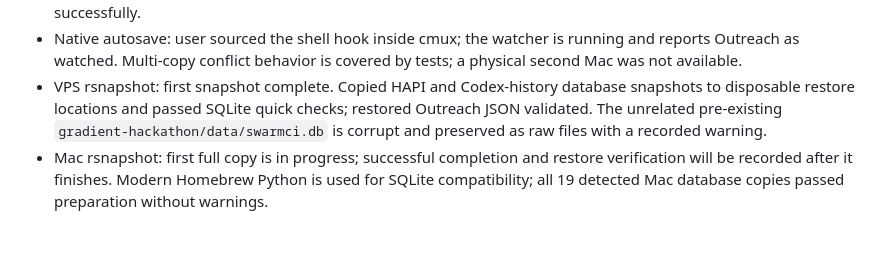
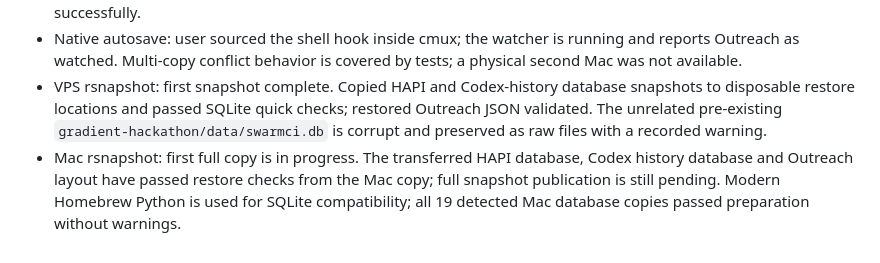
Before and after one commit to drPod/vps-workspaces, a Markdown page: docs/VERIFICATION.md, the part around the change. Drawn GitHub-style.

```diff
--- a/docs/VERIFICATION.md
+++ b/docs/VERIFICATION.md
@@ -54,4 +54,4 @@ Not yet exercised: IDE file-editing collaboration/conflict handling, arbitrary t
 - HAPI code-server workspace: actual Codex output plus two live previews, three tabs after reload, two isolated viewers, resize and unauthenticated rejection passed. Existing Outreach repeated the browser checks successfully.
 - Native autosave: user sourced the shell hook inside cmux; the watcher is running and reports Outreach as watched. Multi-copy conflict behavior is covered by tests; a physical second Mac was not available.
 - VPS rsnapshot: first snapshot complete. Copied HAPI and Codex-history database snapshots to disposable restore locations and passed SQLite quick checks; restored Outreach JSON validated. The unrelated pre-existing `gradient-hackathon/data/swarmci.db` is corrupt and preserved as raw files with a recorded warning.
-- Mac rsnapshot: first full copy is in progress; successful completion and restore verification will be recorded after it finishes. Modern Homebrew Python is used for SQLite compatibility; all 19 detected Mac database copies passed preparation without warnings.
+- Mac rsnapshot: first full copy is in progress. The transferred HAPI database, Codex history database and Outreach layout have passed restore checks from the Mac copy; full snapshot publication is still pending. Modern Homebrew Python is used for SQLite compatibility; all 19 detected Mac database copies passed preparation without warnings.
```
Also changed, not shown: docs/BACKUPS.md (+1 -1 lines), docs/HAPI.md (+1 -1 lines).
